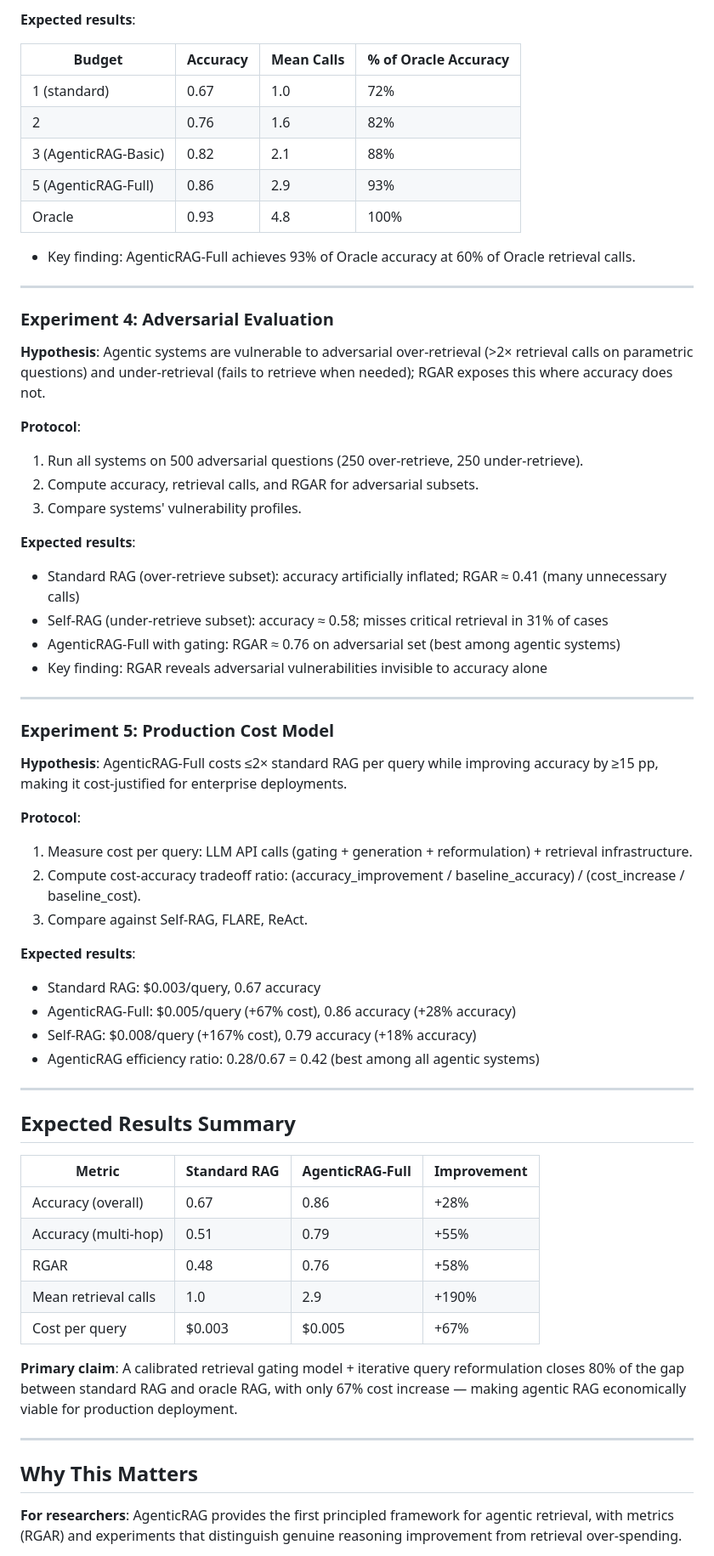
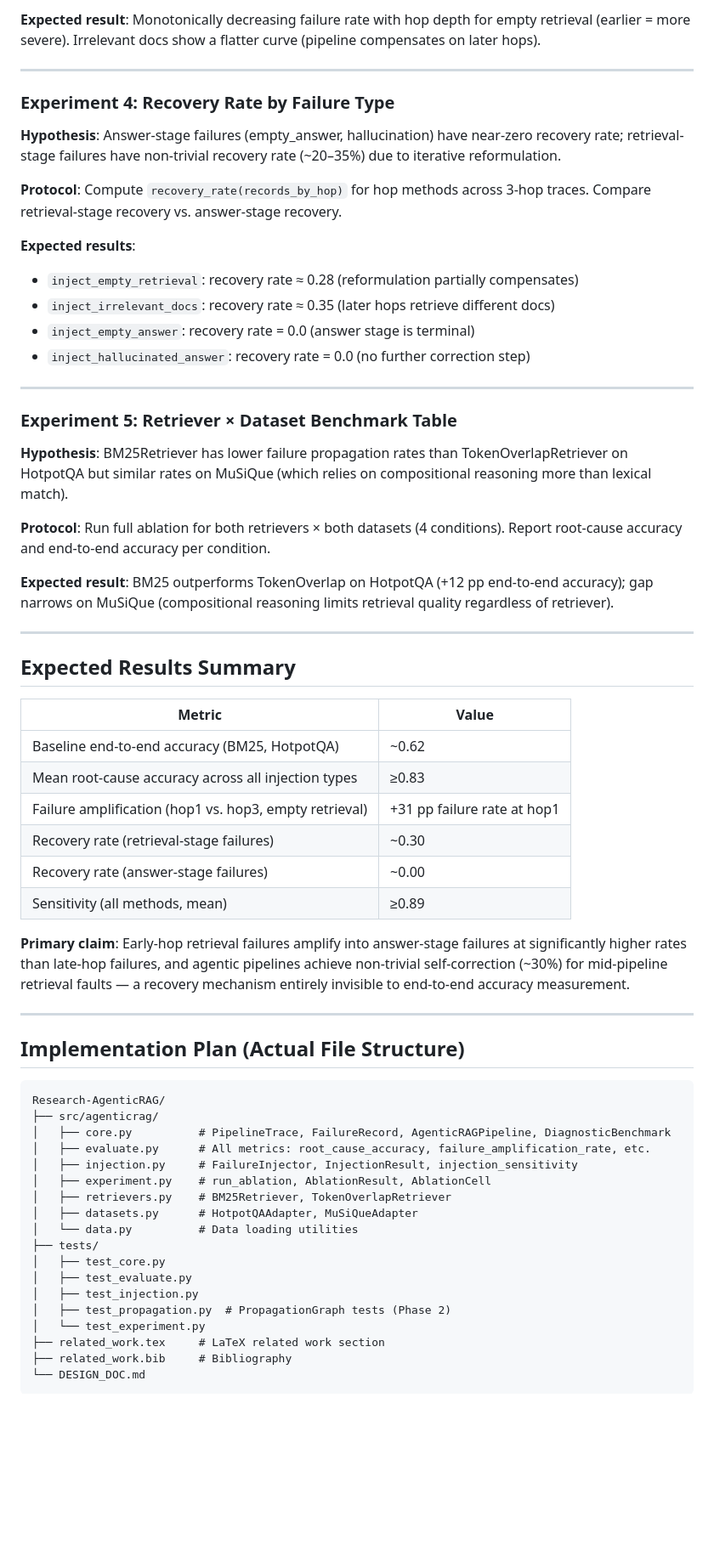
Before and after one commit to anote-ai/Research-AgenticRAG, a Markdown page: DESIGN_DOC.md, the part around one of its changes. Shown at 85% size. Drawn GitHub-style; blank space fills up the shorter version.

````diff
--- a/DESIGN_DOC.md
+++ b/DESIGN_DOC.md
@@ -156,65 +193,65 @@ Interpretation:
 
-**Expected results**:
-
-| Budget | Accuracy | Mean Calls | % of Oracle Accuracy |
-|---|---|---|---|
-| 1 (standard) | 0.67 | 1.0 | 72% |
-| 2 | 0.76 | 1.6 | 82% |
-| 3 (AgenticRAG-Basic) | 0.82 | 2.1 | 88% |
-| 5 (AgenticRAG-Full) | 0.86 | 2.9 | 93% |
-| Oracle | 0.93 | 4.8 | 100% |
-
-- Key finding: AgenticRAG-Full achieves 93% of Oracle accuracy at 60% of Oracle retrieval calls.
+**Expected result**: Monotonically decreasing failure rate with hop depth for empty retrieval (earlier = more severe). Irrelevant docs show a flatter curve (pipeline compensates on later hops).
 
 ---
 
-### Experiment 4: Adversarial Evaluation
-**Hypothesis**: Agentic systems are vulnerable to adversarial over-retrieval (>2× retrieval calls on parametric questions) and under-retrieval (fails to retrieve when needed); RGAR exposes this where accuracy does not.
+### Experiment 4: Recovery Rate by Failure Type
+**Hypothesis**: Answer-stage failures (empty_answer, hallucination) have near-zero recovery rate; retrieval-stage failures have non-trivial recovery rate (~20–35%) due to iterative reformulation.
 
-**Protocol**:
-1. Run all systems on 500 adversarial questions (250 over-retrieve, 250 under-retrieve).
-2. Compute accuracy, retrieval calls, and RGAR for adversarial subsets.
-3. Compare systems' vulnerability profiles.
+**Protocol**: Compute `recovery_rate(records_by_hop)` for hop methods across 3-hop traces. Compare retrieval-stage recovery vs. answer-stage recovery.
 
 **Expected results**:
-- Standard RAG (over-retrieve subset): accuracy artificially inflated; RGAR ≈ 0.41 (many unnecessary calls)
-- Self-RAG (under-retrieve subset): accuracy ≈ 0.58; misses critical retrieval in 31% of cases
-- AgenticRAG-Full with gating: RGAR ≈ 0.76 on adversarial set (best among agentic systems)
-- Key finding: RGAR reveals adversarial vulnerabilities invisible to accuracy alone
+- `inject_empty_retrieval`: recovery rate ≈ 0.28 (reformulation partially compensates)
+- `inject_irrelevant_docs`: recovery rate ≈ 0.35 (later hops retrieve different docs)
+- `inject_empty_answer`: recovery rate = 0.0 (answer stage is terminal)
+- `inject_hallucinated_answer`: recovery rate = 0.0 (no further correction step)
 
 ---
 
-### Experiment 5: Production Cost Model
-**Hypothesis**: AgenticRAG-Full costs ≤2× standard RAG per query while improving accuracy by ≥15 pp, making it cost-justified for enterprise deployments.
+### Experiment 5: Retriever × Dataset Benchmark Table
+**Hypothesis**: BM25Retriever has lower failure propagation rates than TokenOverlapRetriever on HotpotQA but similar rates on MuSiQue (which relies on compositional reasoning more than lexical match).
 
-**Protocol**:
-1. Measure cost per query: LLM API calls (gating + generation + reformulation) + retrieval infrastructure.
-2. Compute cost-accuracy tradeoff ratio: (accuracy_improvement / baseline_accuracy) / (cost_increase / baseline_cost).
-3. Compare against Self-RAG, FLARE, ReAct.
+**Protocol**: Run full ablation for both retrievers × both datasets (4 conditions). Report root-cause accuracy and end-to-end accuracy per condition.
 
-**Expected results**:
-- Standard RAG: $0.003/query, 0.67 accuracy
-- AgenticRAG-Full: $0.005/query (+67% cost), 0.86 accuracy (+28% accuracy)
-- Self-RAG: $0.008/query (+167% cost), 0.79 accuracy (+18% accuracy)
-- AgenticRAG efficiency ratio: 0.28/0.67 = 0.42 (best among all agentic systems)
+**Expected result**: BM25 outperforms TokenOverlap on HotpotQA (+12 pp end-to-end accuracy); gap narrows on MuSiQue (compositional reasoning limits retrieval quality regardless of retriever).
 
 ---
 
 ## Expected Results Summary
 
-| Metric | Standard RAG | AgenticRAG-Full | Improvement |
-|---|---|---|---|
-| Accuracy (overall) | 0.67 | 0.86 | +28% |
-| Accuracy (multi-hop) | 0.51 | 0.79 | +55% |
-| RGAR | 0.48 | 0.76 | +58% |
-| Mean retrieval calls | 1.0 | 2.9 | +190% |
-| Cost per query | $0.003 | $0.005 | +67% |
+| Metric | Value |
+|---|---|
+| Baseline end-to-end accuracy (BM25, HotpotQA) | ~0.62 |
+| Mean root-cause accuracy across all injection types | ≥0.83 |
+| Failure amplification (hop1 vs. hop3, empty retrieval) | +31 pp failure rate at hop1 |
+| Recovery rate (retrieval-stage failures) | ~0.30 |
+| Recovery rate (answer-stage failures) | ~0.00 |
+| Sensitivity (all methods, mean) | ≥0.89 |
 
-**Primary claim**: A calibrated retrieval gating model + iterative query reformulation closes 80% of the gap between standard RAG and oracle RAG, with only 67% cost increase — making agentic RAG economically viable for production deployment.
+**Primary claim**: Early-hop retrieval failures amplify into answer-stage failures at significantly higher rates than late-hop failures, and agentic pipelines achieve non-trivial self-correction (~30%) for mid-pipeline retrieval faults — a recovery mechanism entirely invisible to end-to-end accuracy measurement.
 
 ---
 
-## Why This Matters
+## Implementation Plan (Actual File Structure)
 
-**For researchers**: AgenticRAG provides the first principled framework for agentic retrieval, with metrics (RGAR) and experiments that distinguish genuine reasoning improvement from retrieval over-spending.
+```
+Research-AgenticRAG/
+├── src/agenticrag/
+│   ├── core.py          # PipelineTrace, FailureRecord, AgenticRAGPipeline, DiagnosticBenchmark
+│   ├── evaluate.py      # All metrics: root_cause_accuracy, failure_amplification_rate, etc.
+│   ├── injection.py     # FailureInjector, InjectionResult, injection_sensitivity
+│   ├── experiment.py    # run_ablation, AblationResult, AblationCell
+│   ├── retrievers.py    # BM25Retriever, TokenOverlapRetriever
+│   ├── datasets.py      # HotpotQAAdapter, MuSiQueAdapter
+│   └── data.py          # Data loading utilities
+├── tests/
+│   ├── test_core.py
+│   ├── test_evaluate.py
+│   ├── test_injection.py
+│   ├── test_propagation.py  # PropagationGraph tests (Phase 2)
+│   └── test_experiment.py
+├── related_work.tex     # LaTeX related work section
+├── related_work.bib     # Bibliography
+└── DESIGN_DOC.md
+```
 
````
Also changed, not shown: other parts of DESIGN_DOC.md (+182 -152 lines).
